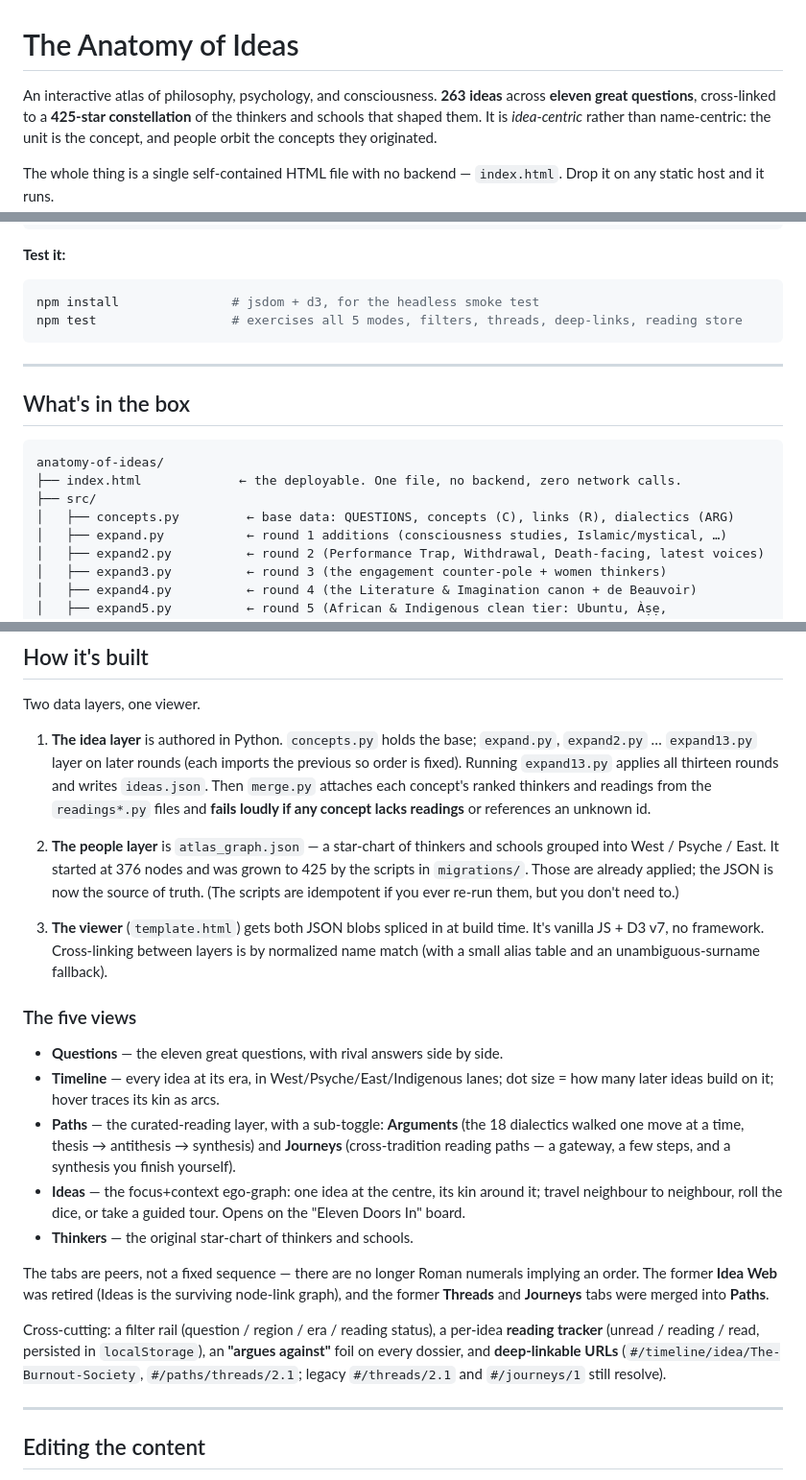
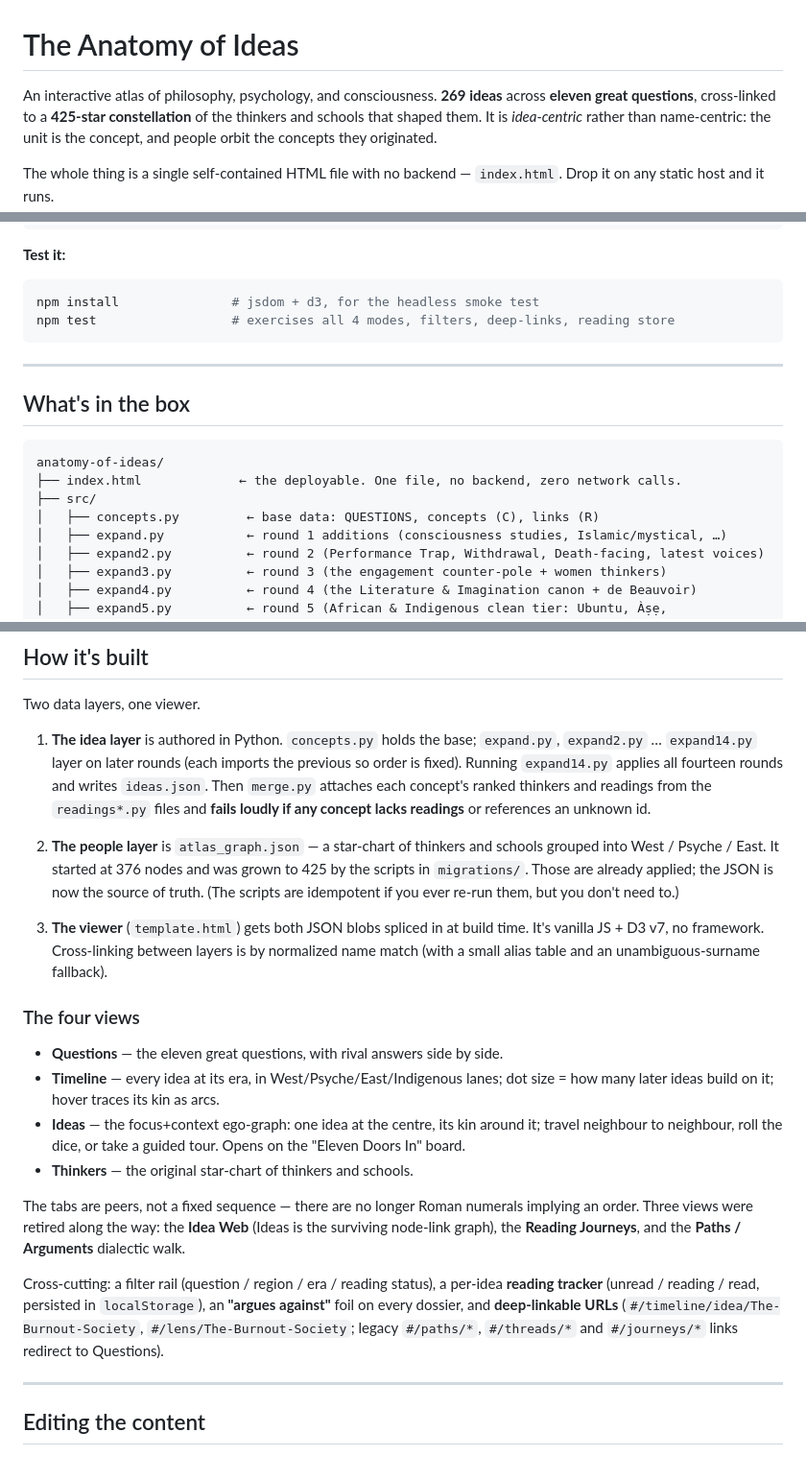
Before and after one commit to chinhau/anatomy-of-ideas, a Markdown page: README.md, 3 parts joined by grey strips. Shown at 96% size. Drawn GitHub-style.

Commit message:
Update README to match the 4-tab, fourteen-round shipped state
Reflects the Arguments/Paths tab removal: 269 ideas, four views,
expand14/readings_extra14 in the tree, and legacy /paths,/threads,
/journeys deep links redirecting to Questions.

Co-Authored-By: Claude Opus 4.6 <noreply@anthropic.com>

````diff
--- a/README.md
+++ b/README.md
@@ -1,6 +1,6 @@
 # The Anatomy of Ideas
 
-An interactive atlas of philosophy, psychology, and consciousness. **263 ideas** across
+An interactive atlas of philosophy, psychology, and consciousness. **269 ideas** across
 **eleven great questions**, cross-linked to a **425-star constellation** of the thinkers and
 schools that shaped them. It is *idea-centric* rather than name-centric: the unit is the
 concept, and people orbit the concepts they originated.
@@ -27,7 +27,7 @@ python3 build.py          # -> index.html (repo root)   (needs Python 3, no pip
 
 ```bash
 npm install               # jsdom + d3, for the headless smoke test
-npm test                  # exercises all 5 modes, filters, threads, deep-links, reading store
+npm test                  # exercises all 4 modes, filters, deep-links, reading store
 ```
 
 ---
@@ -38,7 +38,7 @@ npm test                  # exercises all 5 modes, filters, threads, deep-links,
 anatomy-of-ideas/
 ├── index.html             ← the deployable. One file, no backend, zero network calls.
 ├── src/
-│   ├── concepts.py         ← base data: QUESTIONS, concepts (C), links (R), dialectics (ARG)
+│   ├── concepts.py         ← base data: QUESTIONS, concepts (C), links (R)
 │   ├── expand.py           ← round 1 additions (consciousness studies, Islamic/mystical, …)
 │   ├── expand2.py          ← round 2 (Performance Trap, Withdrawal, Death-facing, latest voices)
 │   ├── expand3.py          ← round 3 (the engagement counter-pole + women thinkers)
@@ -92,8 +94,8 @@ anatomy-of-ideas/
 Two data layers, one viewer.
 
 1. **The idea layer** is authored in Python. `concepts.py` holds the base; `expand.py`,
-   `expand2.py` … `expand13.py` layer on later rounds (each imports the previous so
-   order is fixed). Running `expand13.py` applies all thirteen rounds and writes `ideas.json`. Then
+   `expand2.py` … `expand14.py` layer on later rounds (each imports the previous so
+   order is fixed). Running `expand14.py` applies all fourteen rounds and writes `ideas.json`. Then
    `merge.py` attaches each concept's ranked thinkers and readings from the `readings*.py`
    files and **fails loudly if any concept lacks readings** or references an unknown id.
 
@@ -106,27 +108,24 @@ Two data layers, one viewer.
    vanilla JS + D3 v7, no framework. Cross-linking between layers is by normalized name match
    (with a small alias table and an unambiguous-surname fallback).
 
-### The five views
+### The four views
 
 - **Questions** — the eleven great questions, with rival answers side by side.
 - **Timeline** — every idea at its era, in West/Psyche/East/Indigenous lanes; dot size = how
   many later ideas build on it; hover traces its kin as arcs.
-- **Paths** — the curated-reading layer, with a sub-toggle: **Arguments** (the 18 dialectics
-  walked one move at a time, thesis → antithesis → synthesis) and **Journeys** (cross-tradition
-  reading paths — a gateway, a few steps, and a synthesis you finish yourself).
 - **Ideas** — the focus+context ego-graph: one idea at the centre, its kin around it; travel
   neighbour to neighbour, roll the dice, or take a guided tour. Opens on the "Eleven Doors In" board.
 - **Thinkers** — the original star-chart of thinkers and schools.
 
 The tabs are peers, not a fixed sequence — there are no longer Roman numerals implying an order.
-The former **Idea Web** was retired (Ideas is the surviving node-link graph), and the former
-**Threads** and **Journeys** tabs were merged into **Paths**.
+Three views were retired along the way: the **Idea Web** (Ideas is the surviving node-link graph),
+the **Reading Journeys**, and the **Paths / Arguments** dialectic walk.
 
 Cross-cutting: a filter rail (question / region / era / reading status), a per-idea
 **reading tracker** (unread / reading / read, persisted in `localStorage`), an
 **"argues against"** foil on every dossier, and **deep-linkable URLs**
-(`#/timeline/idea/The-Burnout-Society`, `#/paths/threads/2.1`; legacy `#/threads/2.1` and
-`#/journeys/1` still resolve).
+(`#/timeline/idea/The-Burnout-Society`, `#/lens/The-Burnout-Society`; legacy `#/paths/*`,
+`#/threads/*` and `#/journeys/*` links redirect to Questions).
 
 ---
 
````
Also changed, not shown: other parts of README.md (+2 -0 lines).
